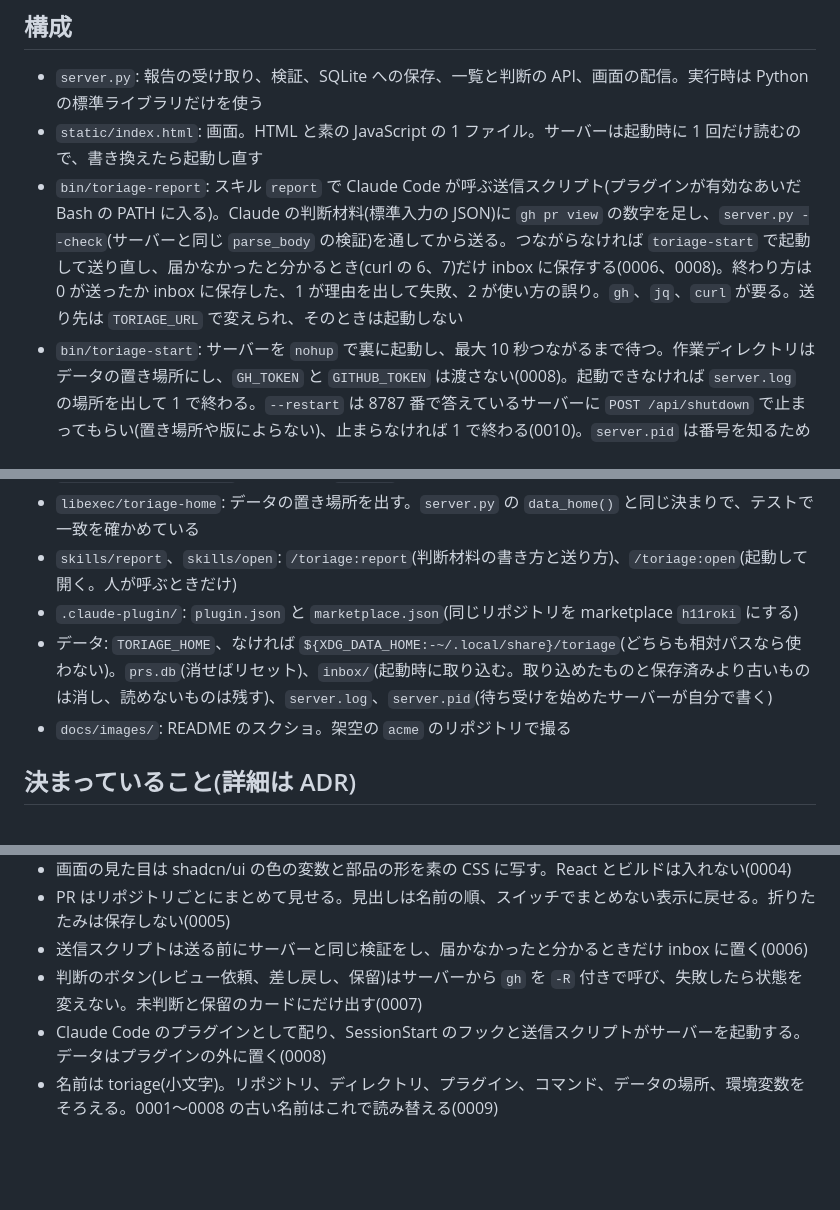
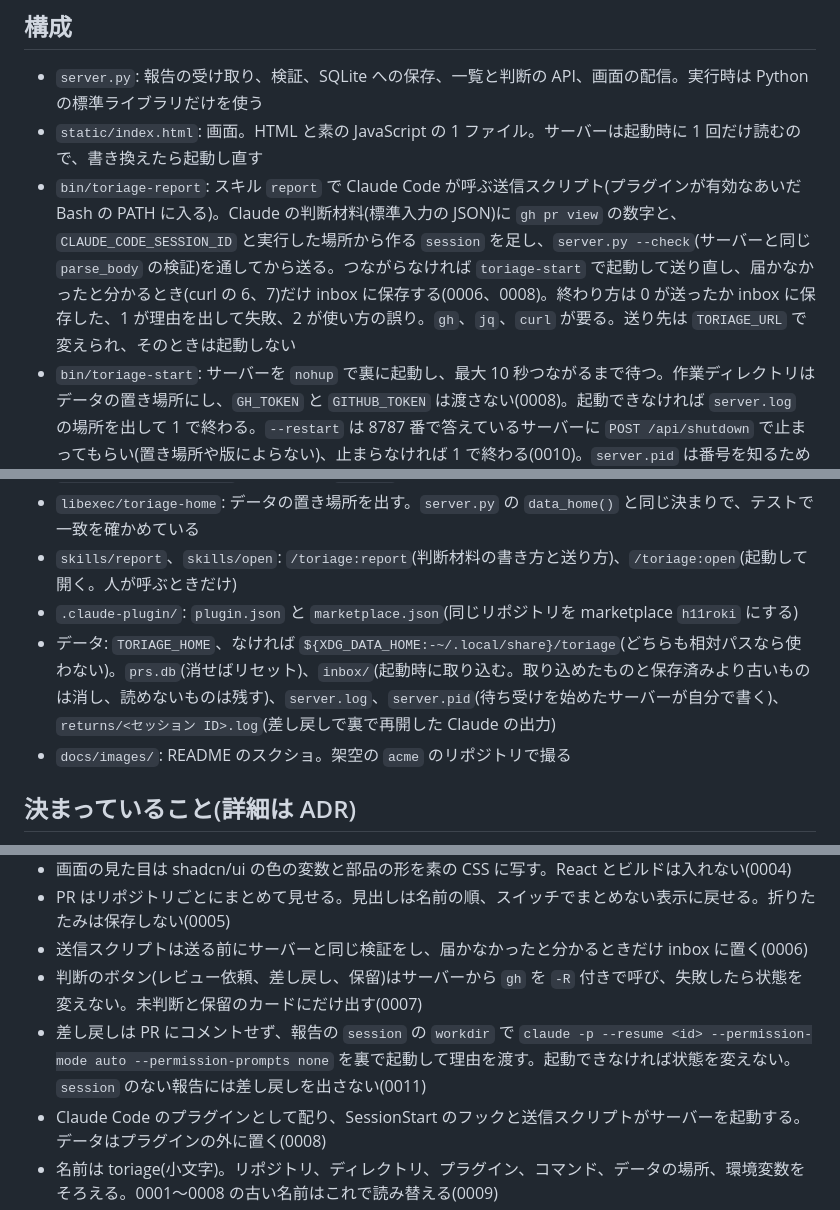
Before and after one commit to h11roki/pr-dashboard, a Markdown page: CLAUDE.md, 3 parts joined by grey strips. Drawn GitHub-style; blank space fills up the shorter version.

```diff
--- a/CLAUDE.md
+++ b/CLAUDE.md
@@ -13,13 +13,13 @@ Claude Code が作った PR の判断材料を受け取り、手元のブラウ
 
 - `server.py`: 報告の受け取り、検証、SQLite への保存、一覧と判断の API、画面の配信。実行時は Python の標準ライブラリだけを使う
 - `static/index.html`: 画面。HTML と素の JavaScript の 1 ファイル。サーバーは起動時に 1 回だけ読むので、書き換えたら起動し直す
-- `bin/toriage-report`: スキル `report` で Claude Code が呼ぶ送信スクリプト(プラグインが有効なあいだ Bash の PATH に入る)。Claude の判断材料(標準入力の JSON)に `gh pr view` の数字を足し、`server.py --check`(サーバーと同じ `parse_body` の検証)を通してから送る。つながらなければ `toriage-start` で起動して送り直し、届かなかったと分かるとき(curl の 6、7)だけ inbox に保存する(0006、0008)。終わり方は 0 が送ったか inbox に保存した、1 が理由を出して失敗、2 が使い方の誤り。`gh`、`jq`、`curl` が要る。送り先は `TORIAGE_URL` で変えられ、そのときは起動しない
+- `bin/toriage-report`: スキル `report` で Claude Code が呼ぶ送信スクリプト(プラグインが有効なあいだ Bash の PATH に入る)。Claude の判断材料(標準入力の JSON)に `gh pr view` の数字と、`CLAUDE_CODE_SESSION_ID` と実行した場所から作る `session` を足し、`server.py --check`(サーバーと同じ `parse_body` の検証)を通してから送る。つながらなければ `toriage-start` で起動して送り直し、届かなかったと分かるとき(curl の 6、7)だけ inbox に保存する(0006、0008)。終わり方は 0 が送ったか inbox に保存した、1 が理由を出して失敗、2 が使い方の誤り。`gh`、`jq`、`curl` が要る。送り先は `TORIAGE_URL` で変えられ、そのときは起動しない
 - `bin/toriage-start`: サーバーを `nohup` で裏に起動し、最大 10 秒つながるまで待つ。作業ディレクトリはデータの置き場所にし、`GH_TOKEN` と `GITHUB_TOKEN` は渡さない(0008)。起動できなければ `server.log` の場所を出して 1 で終わる。`--restart` は 8787 番で答えているサーバーに `POST /api/shutdown` で止まってもらい(置き場所や版によらない)、止まらなければ 1 で終わる(0010)。`server.pid` は番号を知るためだけに残す。SessionStart のフック(`hooks/hooks.json`、待ち時間はフックの 15 秒より短くする)、スキル `open`、送信スクリプトが呼ぶ
 - `libexec/toriage-python`: 3.13 以上の `python3`、なければ uv の Python 3.13 で実行する
 - `libexec/toriage-home`: データの置き場所を出す。`server.py` の `data_home()` と同じ決まりで、テストで一致を確かめている
 - `skills/report`、`skills/open`: `/toriage:report`(判断材料の書き方と送り方)、`/toriage:open`(起動して開く。人が呼ぶときだけ)
 - `.claude-plugin/`: `plugin.json` と `marketplace.json`(同じリポジトリを marketplace `h11roki` にする)
-- データ: `TORIAGE_HOME`、なければ `${XDG_DATA_HOME:-~/.local/share}/toriage`(どちらも相対パスなら使わない)。`prs.db`(消せばリセット)、`inbox/`(起動時に取り込む。取り込めたものと保存済みより古いものは消し、読めないものは残す)、`server.log`、`server.pid`(待ち受けを始めたサーバーが自分で書く)
+- データ: `TORIAGE_HOME`、なければ `${XDG_DATA_HOME:-~/.local/share}/toriage`(どちらも相対パスなら使わない)。`prs.db`(消せばリセット)、`inbox/`(起動時に取り込む。取り込めたものと保存済みより古いものは消し、読めないものは残す)、`server.log`、`server.pid`(待ち受けを始めたサーバーが自分で書く)、`returns/<セッション ID>.log`(差し戻しで裏で再開した Claude の出力)
 - `docs/images/`: README のスクショ。架空の `acme` のリポジトリで撮る
 
 ## 決まっていること(詳細は ADR)
@@ -31,6 +31,7 @@ Claude Code が作った PR の判断材料を受け取り、手元のブラウ
 - PR はリポジトリごとにまとめて見せる。見出しは名前の順、スイッチでまとめない表示に戻せる。折りたたみは保存しない(0005)
 - 送信スクリプトは送る前にサーバーと同じ検証をし、届かなかったと分かるときだけ inbox に置く(0006)
 - 判断のボタン(レビュー依頼、差し戻し、保留)はサーバーから `gh` を `-R` 付きで呼び、失敗したら状態を変えない。未判断と保留のカードにだけ出す(0007)
+- 差し戻しは PR にコメントせず、報告の `session` の `workdir` で `claude -p --resume <id> --permission-mode auto --permission-prompts none` を裏で起動して理由を渡す。起動できなければ状態を変えない。`session` のない報告には差し戻しを出さない(0011)
 - Claude Code のプラグインとして配り、SessionStart のフックと送信スクリプトがサーバーを起動する。データはプラグインの外に置く(0008)
 - 名前は toriage(小文字)。リポジトリ、ディレクトリ、プラグイン、コマンド、データの場所、環境変数をそろえる。0001〜0008 の古い名前はこれで読み替える(0009)
 - 起動し直すときは、8787 番で答えているサーバーに `POST /api/shutdown` で自分で止まってもらう(0010)
```
Also changed, not shown: README.md (+15 -8 lines), docs/images/decision.png, 1 other file.
